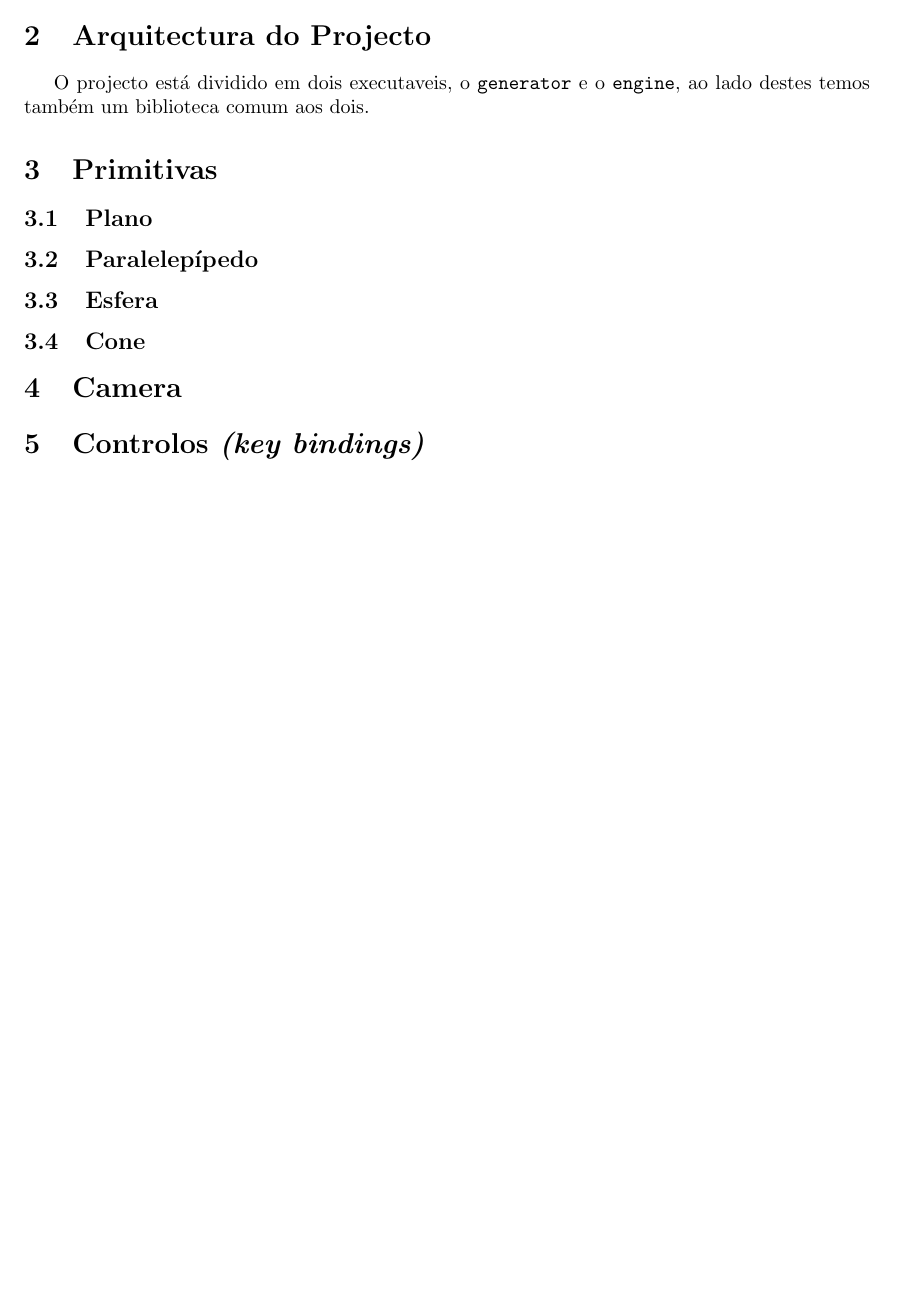
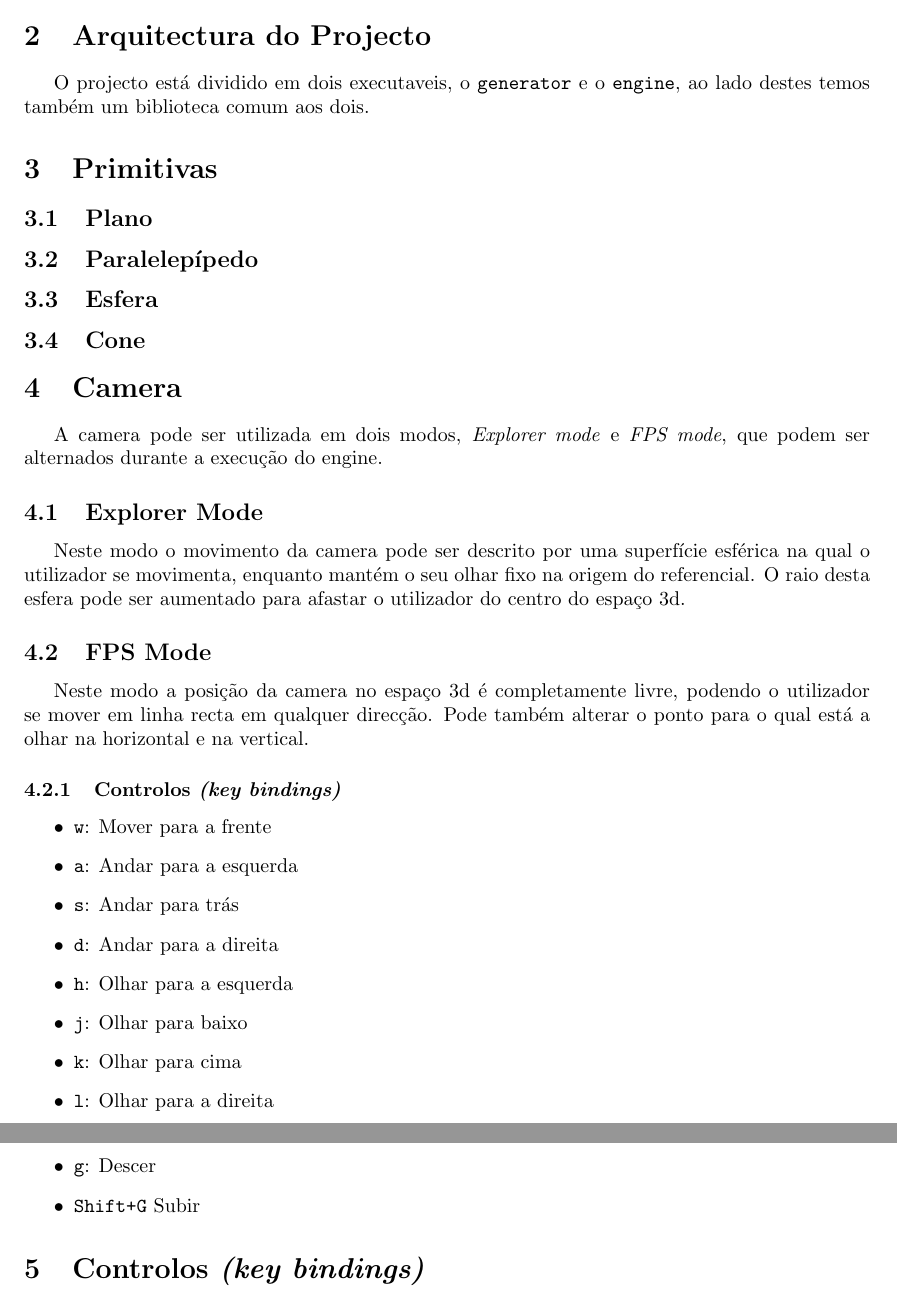
Before and after one commit to mendess/CG, a LaTeX document (report/Report.tex): part of page 3 of 3 before the commit and two parts of pages 3 and 4 of 4 after it, the two joined at a grey line, cut so that both start at the same text, the shorter picture padded with empty space. Compiled offline with pdfLaTeX.

Commit message:
Add camera explanations

```diff
--- a/report/Report.tex
+++ b/report/Report.tex
@@ -52,11 +52,38 @@ O projecto está dividido em dois executaveis, o \texttt{generator} e o \texttt{
 
 \section{Primitivas}
 \subsection{Plano}
+
 \subsection{Paralelepípedo}
+
 \subsection{Esfera}
+
 \subsection{Cone}
 
 \section{Camera}
+A camera pode ser utilizada em dois modos, \textit{Explorer mode} e \textit{FPS mode}, que podem ser alternados durante a execução do engine.
+
+\subsection{Explorer Mode}
+
+Neste modo o movimento da camera pode ser descrito por uma superfície esférica na qual o utilizador se movimenta, enquanto mantém o seu olhar fixo na origem do referencial. O raio desta esfera pode ser aumentado para afastar o utilizador do centro do espaço 3d.
+
+\subsection{FPS Mode}
+
+Neste modo a posição da camera no espaço 3d é completamente livre, podendo o utilizador se mover em linha recta em qualquer direcção. Pode também alterar o ponto para o qual está a olhar na horizontal e na vertical.
+\subsubsection{Controlos \textit{(key bindings)}}
+
+\begin{itemize}
+    \item \texttt{w}: Mover para a frente
+    \item \texttt{a}: Andar para a esquerda
+    \item \texttt{s}: Andar para trás
+    \item \texttt{d}: Andar para a direita
+    \item \texttt{h}: Olhar para a esquerda
+    \item \texttt{j}: Olhar para baixo
+    \item \texttt{k}: Olhar para cima
+    \item \texttt{l}: Olhar para a direita
+    \item \texttt{g}: Descer
+    \item \texttt{Shift+G} Subir
+\end{itemize}
+
 
 \section{Controlos \textit{(key bindings)}}
 
```
